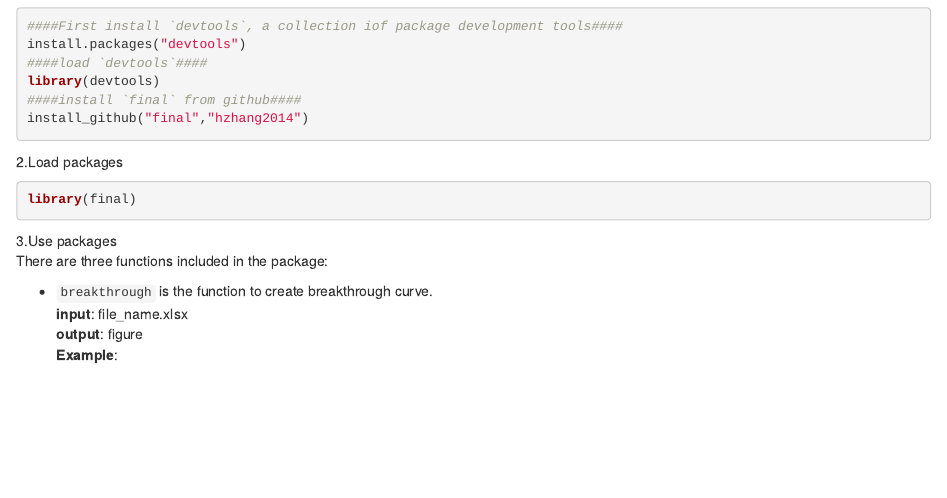
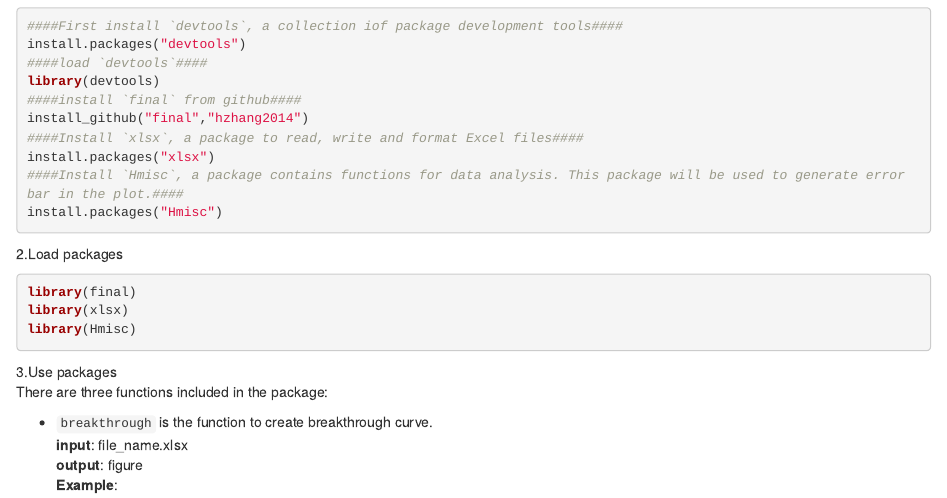
Before and after one commit to hzhang2014/final, an R Markdown document (README.Rmd): the page in a window 1100 px wide, from 460 px down. Rendered offline with R 4.5, knitr and Pandoc, with nearby package versions.

Commit message:
edit .rmd

````diff
--- a/README.Rmd
+++ b/README.Rmd
@@ -22,11 +22,17 @@ install.packages("devtools")
 library(devtools)
 ####install `final` from github####
 install_github("final","hzhang2014")
+####Install `xlsx`, a package to read, write and format Excel files####
+install.packages("xlsx")
+####Install `Hmisc`, a package contains functions for data analysis. This package will be used to generate error bar in the plot.####
+install.packages("Hmisc")
 ```
 
 2.Load packages
 ```R
 library(final)
+library(xlsx)
+library(Hmisc)
 ```
 
 3.Use packages
````
